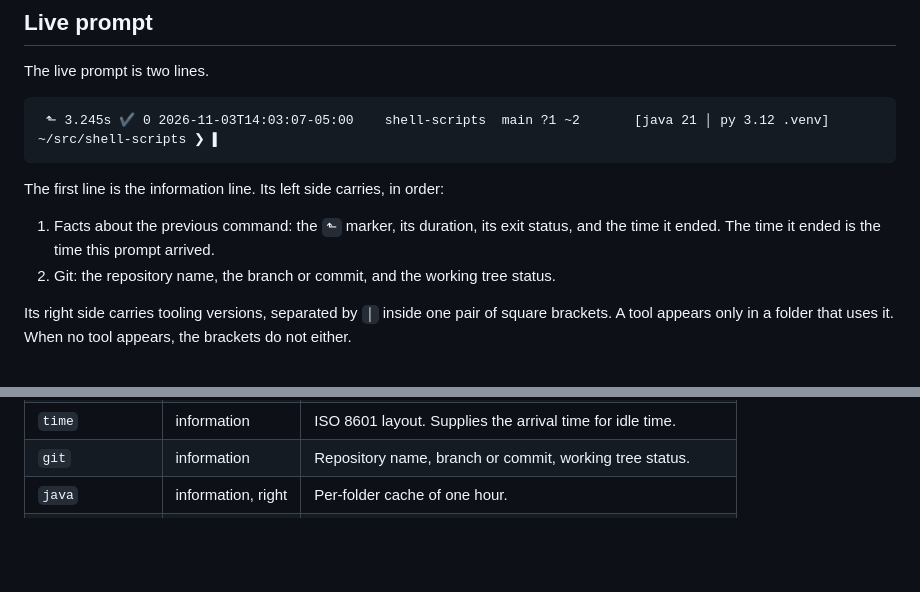
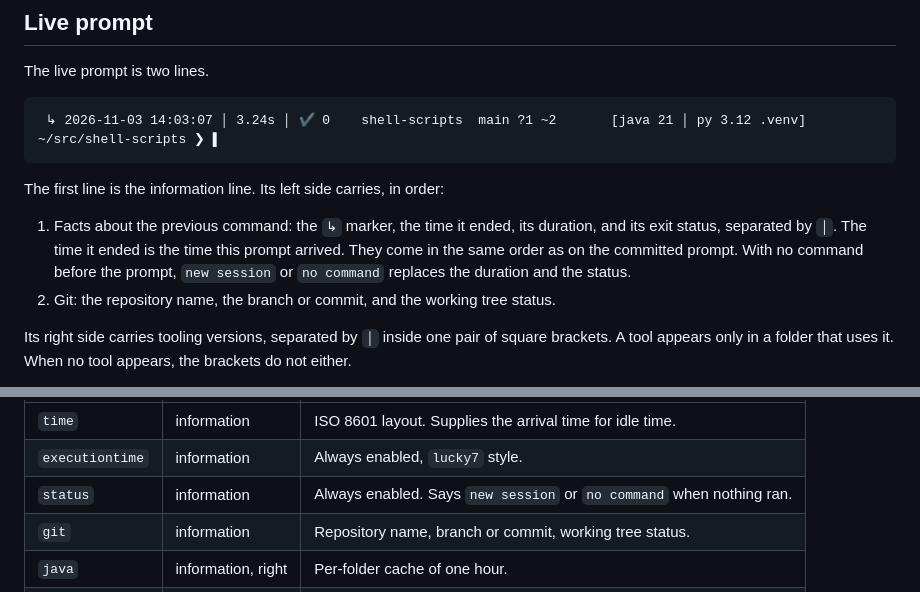
Before and after one commit to elreydetodo/shell-scripts, a Markdown page: oh-my-posh/DESIGN.md, 2 parts joined by grey strips. Rendered like a GitHub page; blank space fills up the shorter version.

````diff
--- a/oh-my-posh/DESIGN.md
+++ b/oh-my-posh/DESIGN.md
@@ -42,14 +42,16 @@ plausibly want is present in the file, with the unused ones commented out.
 The live prompt is two lines.
 
 ```
- ⬑ 3.245s ✔ 0 2026-11-03T14:03:07-05:00    shell-scripts  main ?1 ~2       [java 21 │ py 3.12 .venv]
+ ↳ 2026-11-03 14:03:07 │ 3.24s │ ✔ 0    shell-scripts  main ?1 ~2       [java 21 │ py 3.12 .venv]
 ~/src/shell-scripts ❯ ▌
 ```
 
 The first line is the information line. Its left side carries, in order:
 
-1. Facts about the previous command: the `⬑` marker, its duration, its exit status, and the time
-   it ended. The time it ended is the time this prompt arrived.
+1. Facts about the previous command: the `↳` marker, the time it ended, its duration, and its exit
+   status, separated by `│`. The time it ended is the time this prompt arrived. They come in the
+   same order as on the committed prompt. With no command before the prompt, `new session` or
+   `no command` replaces the duration and the status.
 2. Git: the repository name, the branch or commit, and the working tree status.
 
 Its right side carries tooling versions, separated by `│` inside one pair of square brackets. A
@@ -144,4 +165,6 @@ Active, in the order they appear:
 | `time` | information | ISO 8601 layout. Supplies the arrival time for idle time. |
+| `executiontime` | information | Always enabled, `lucky7` style. |
+| `status` | information | Always enabled. Says `new session` or `no command` when nothing ran. |
 | `git` | information | Repository name, branch or commit, working tree status. |
 | `java` | information, right | Per-folder cache of one hour. |
 | `node` | information, right | |
````
Also changed, not shown: other parts of oh-my-posh/DESIGN.md (+44 -25 lines), oh-my-posh/AGENTS.md (+23 -11 lines), oh-my-posh/screenshots/none.png, oh-my-posh/screenshots/overview.png, 8 other files.
